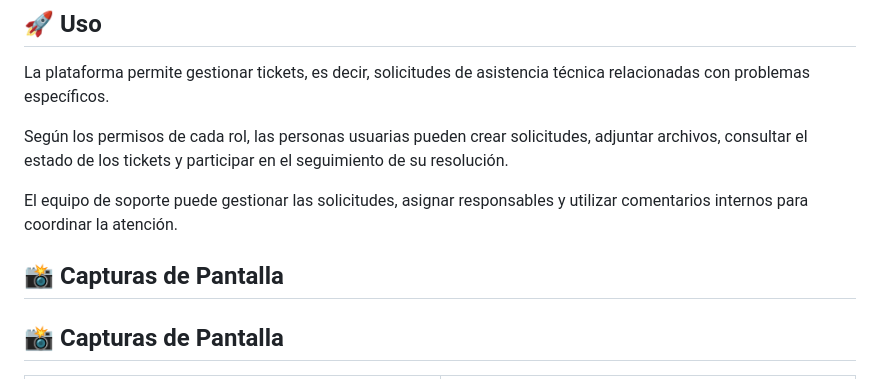
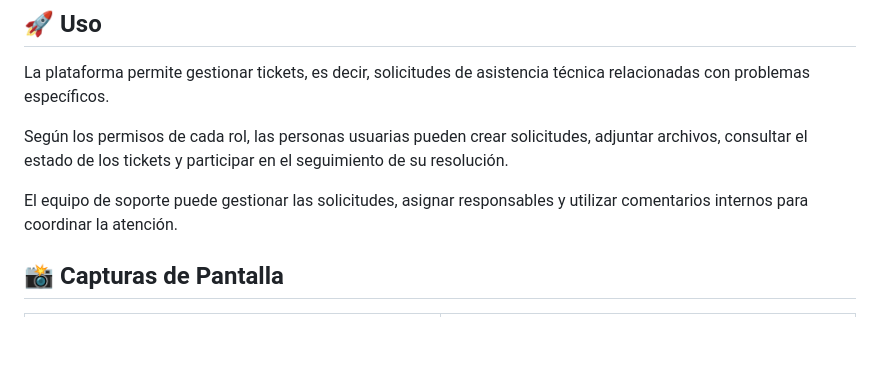
Before and after one commit to idmv06/tickets, a Markdown page: README.md, the part around the change. GitHub-like rendering; blank space fills up the shorter version.

Commit message:
Remove duplicate section for screenshots

```diff
--- a/README.md
+++ b/README.md
@@ -45,8 +45,6 @@ El equipo de soporte puede gestionar las solicitudes, asignar responsables y uti
 
 
 
-
-## 📸 Capturas de Pantalla
 
 
 ## 📸 Capturas de Pantalla
```
